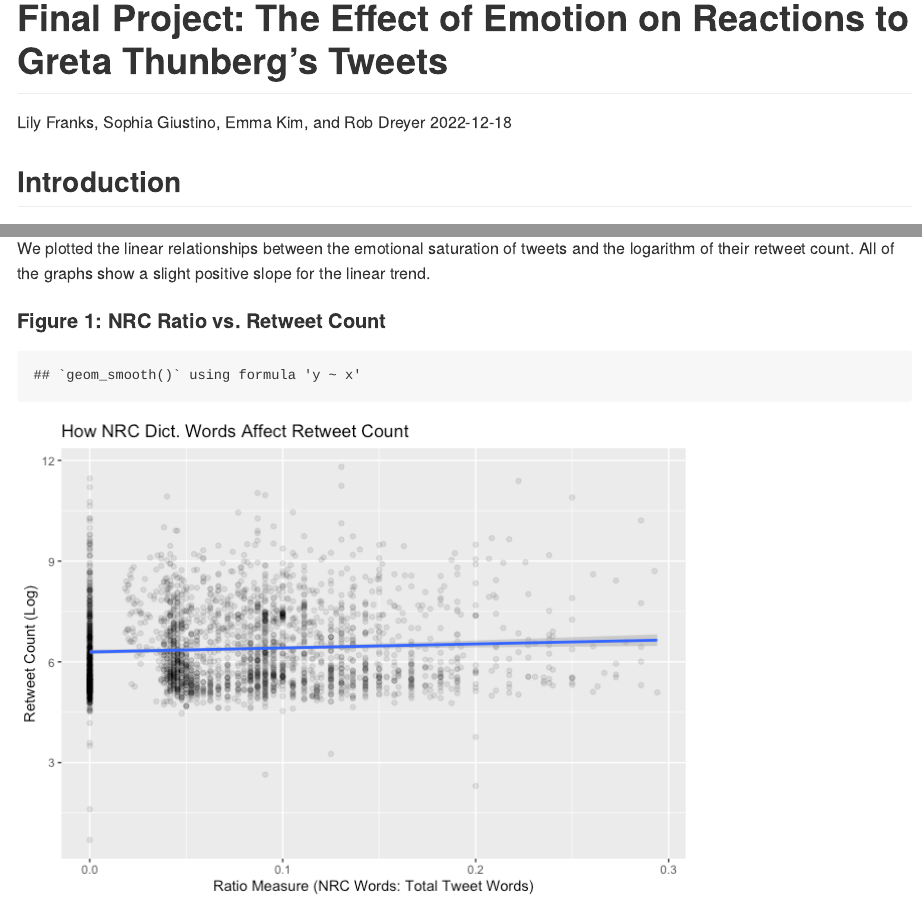
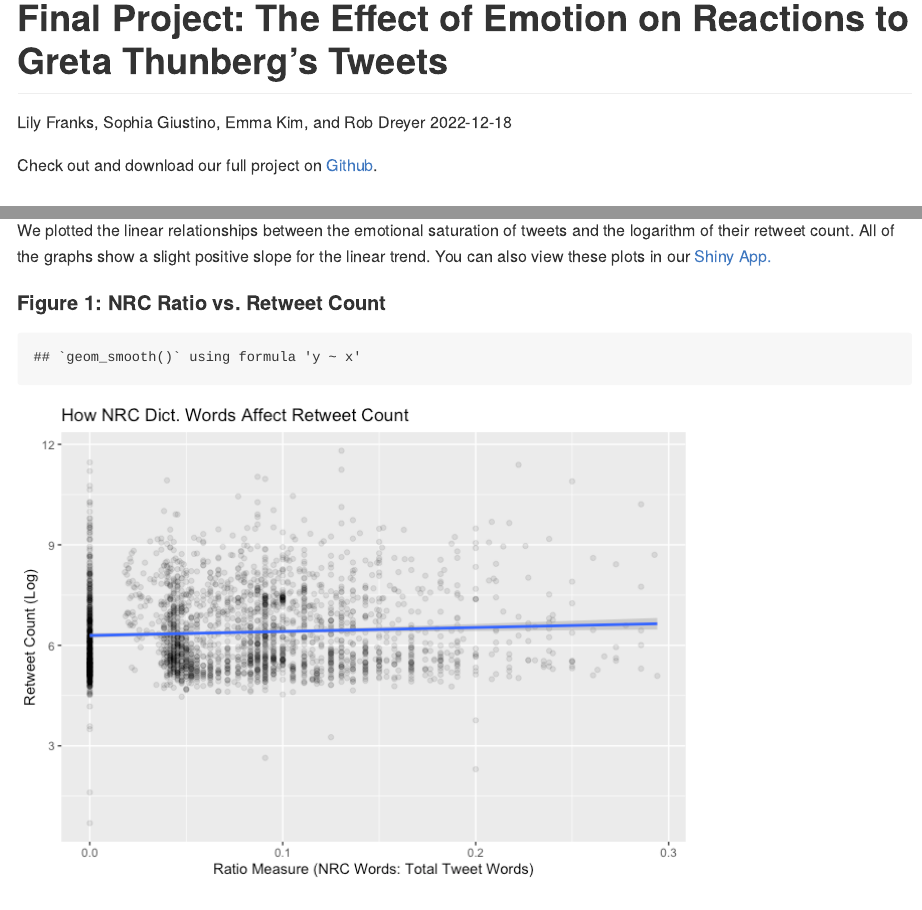
Before and after one commit to sgiustino/Stat433FinalProject, an R Markdown document (README.Rmd): the page in a window 1100 px wide, from its top, and a second part further down, joined at a grey line. The pictures show the output file README.md that the author committed with the source, drawn offline in the style of GitHub.

Commit message:
added links

````diff
--- a/README.Rmd
+++ b/README.Rmd
@@ -19,6 +19,7 @@ library(rtweet)
 library(dplyr)
 ```
 
+Check out and download our full project on [Github](https://github.com/sgiustino/Stat433FinalProject).
 
 ## Introduction
 
@@ -168,7 +169,7 @@ Lastly, we used the following equation to interpret the three dictionaries’ co
 
 ## Results
 
-We plotted the linear relationships between the emotional saturation of tweets and the logarithm of their retweet count. All of the graphs show a slight positive slope for the linear trend.
+We plotted the linear relationships between the emotional saturation of tweets and the logarithm of their retweet count. All of the graphs show a slight positive slope for the linear trend. You can also view these plots in our [Shiny App.](https://github.com/sgiustino/Stat433FinalProject/blob/master/app.R)
 
 #### Figure 1: NRC Ratio vs. Retweet Count
 ```{r nrc graph, echo = F}
````
Also changed, not shown: README.md.
